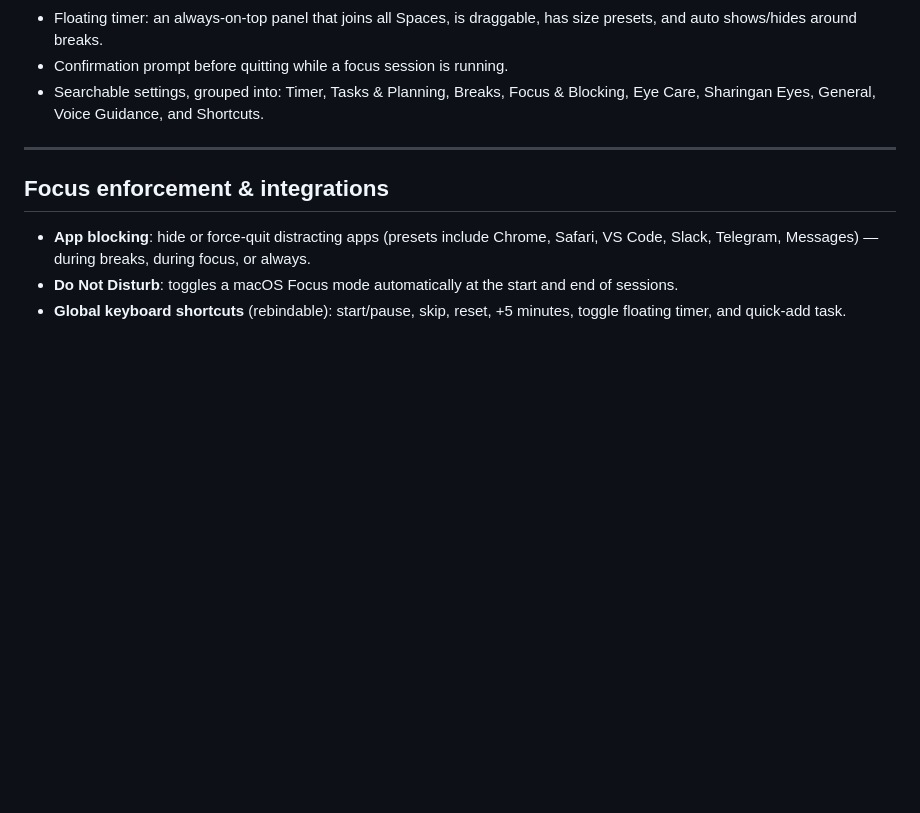
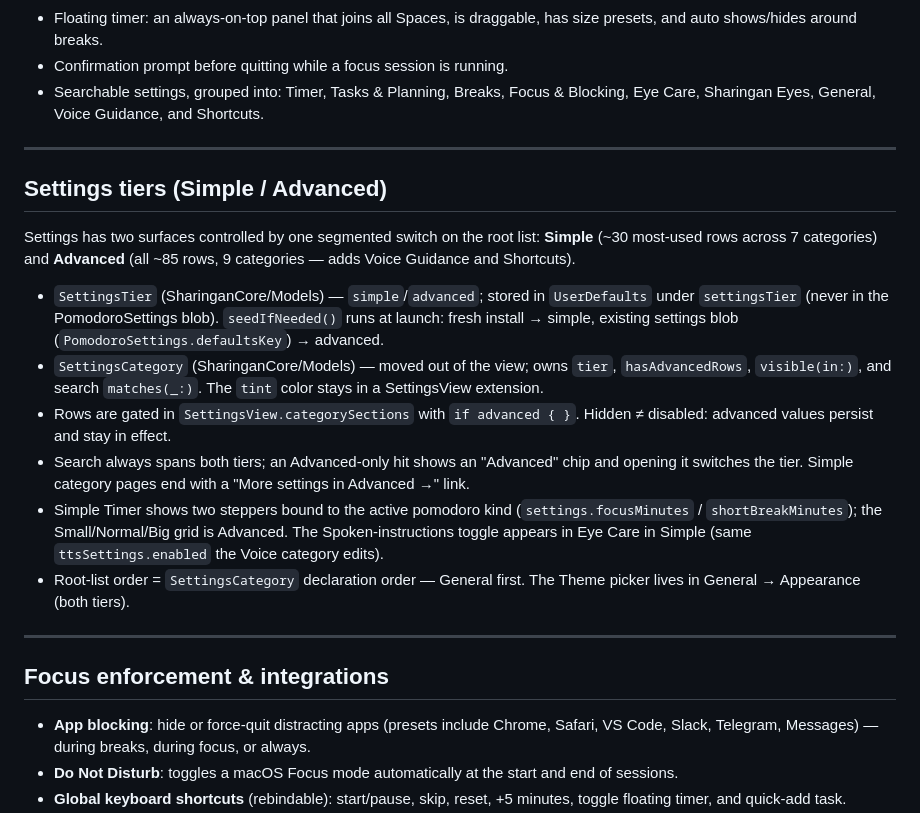
Before and after one commit to bakhod1r/sharingan, a Markdown page: docs/TECHNICAL.md, the part around the change. Drawn GitHub-style; blank space fills up the shorter version.

Commit message:
docs: settings tier concept in TECHNICAL.md; spec footer amendment

```diff
--- a/docs/TECHNICAL.md
+++ b/docs/TECHNICAL.md
@@ -100,6 +100,33 @@
 
 ---
 
+## Settings tiers (Simple / Advanced)
+
+Settings has two surfaces controlled by one segmented switch on the root
+list: **Simple** (~30 most-used rows across 7 categories) and **Advanced**
+(all ~85 rows, 9 categories — adds Voice Guidance and Shortcuts).
+
+- `SettingsTier` (SharinganCore/Models) — `simple`/`advanced`; stored in
+  `UserDefaults` under `settingsTier` (never in the PomodoroSettings blob).
+  `seedIfNeeded()` runs at launch: fresh install → simple, existing
+  settings blob (`PomodoroSettings.defaultsKey`) → advanced.
+- `SettingsCategory` (SharinganCore/Models) — moved out of the view; owns
+  `tier`, `hasAdvancedRows`, `visible(in:)`, and search `matches(_:)`.
+  The `tint` color stays in a SettingsView extension.
+- Rows are gated in `SettingsView.categorySections` with `if advanced { }`.
+  Hidden ≠ disabled: advanced values persist and stay in effect.
+- Search always spans both tiers; an Advanced-only hit shows an "Advanced"
+  chip and opening it switches the tier. Simple category pages end with a
+  "More settings in Advanced →" link.
+- Simple Timer shows two steppers bound to the active pomodoro kind
+  (`settings.focusMinutes` / `shortBreakMinutes`); the Small/Normal/Big
+  grid is Advanced. The Spoken-instructions toggle appears in Eye Care in
+  Simple (same `ttsSettings.enabled` the Voice category edits).
+- Root-list order = `SettingsCategory` declaration order — General first.
+  The Theme picker lives in General → Appearance (both tiers).
+
+---
+
 ## Focus enforcement & integrations
 
 - **App blocking**: hide or force-quit distracting apps (presets include Chrome, Safari, VS Code, Slack, Telegram, Messages) — during breaks, during focus, or always.
```
Also changed, not shown: 1 other file.
